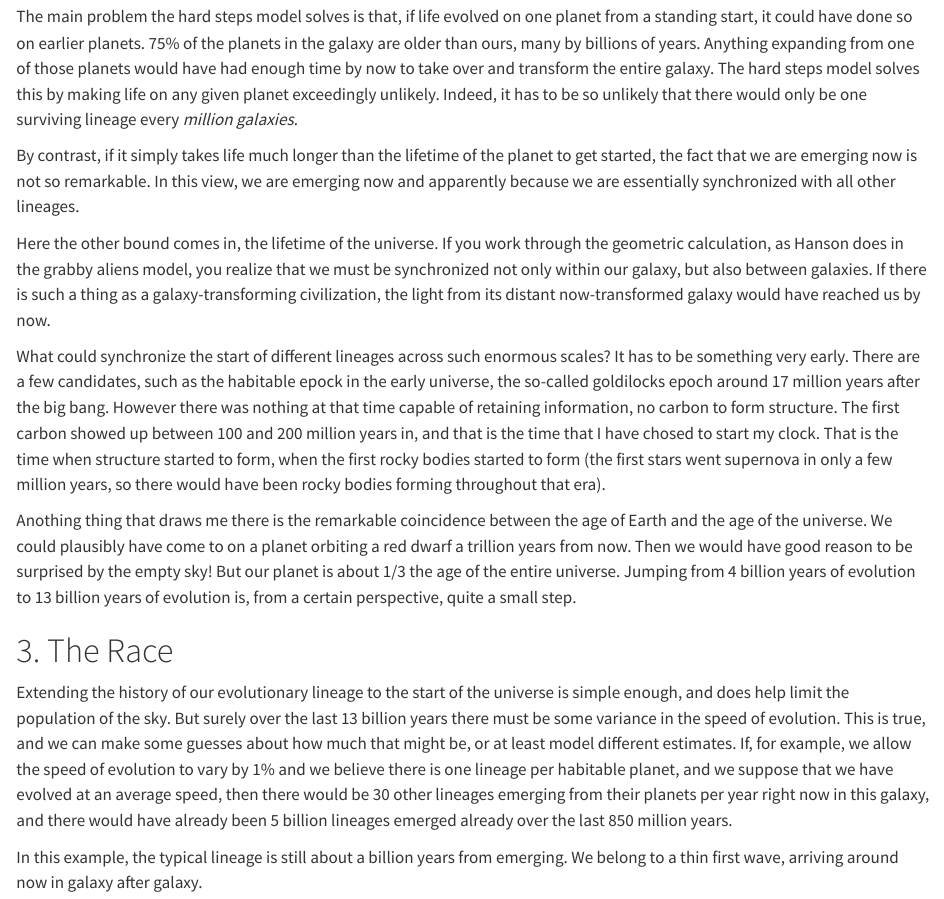
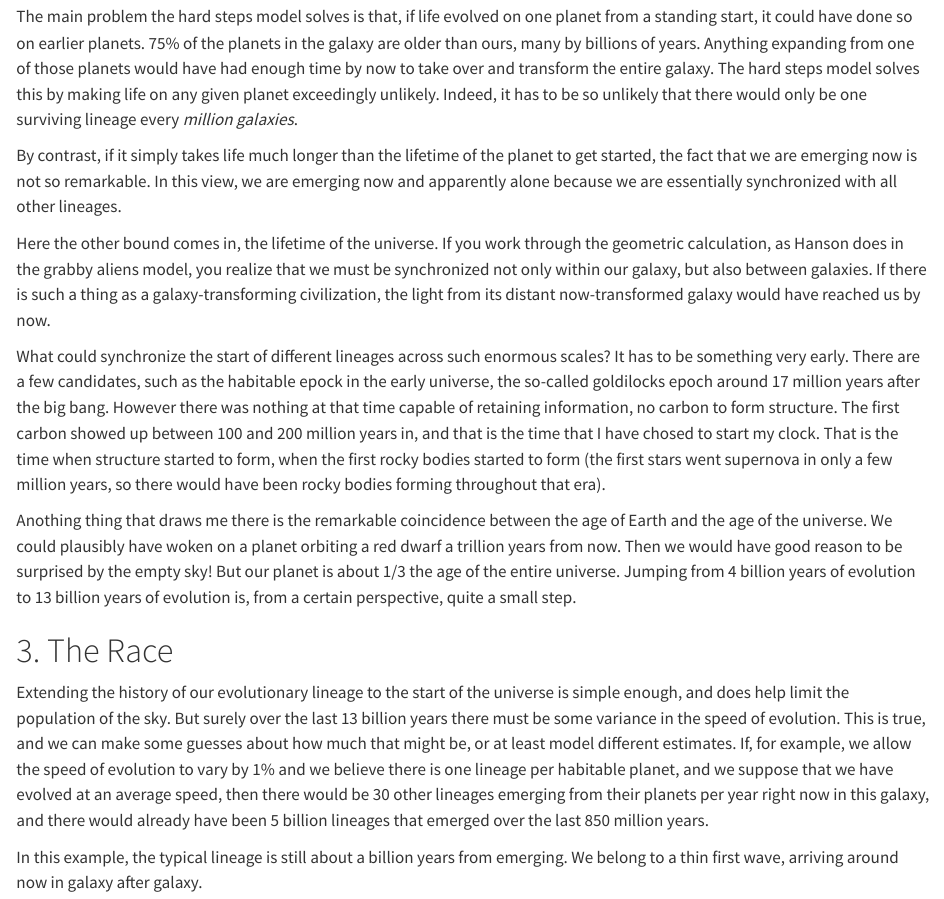
Before and after one commit to FergusFettes/lineage-cap, a Quarto document (blog.qmd): the page in a window 1100 px wide, from 1180 px down. Rendered offline with R 4.5, knitr and Pandoc in place of Quarto, with nearby package versions.

Commit message:
add blog.qmd

```diff
--- a/blog.qmd
+++ b/blog.qmd
@@ -22,17 +22,17 @@ How does this help with the Fermi Paradox? Surely the fact that lifes precursors
 
 The main problem the hard steps model solves is that, if life evolved on one planet from a standing start, it could have done so on earlier planets. 75% of the planets in the galaxy are older than ours, many by billions of years. Anything expanding from one of those planets would have had enough time by now to take over and transform the entire galaxy. The hard steps model solves this by making life on any given planet exceedingly unlikely. Indeed, it has to be so unlikely that there would only be one surviving lineage every *million galaxies*.
 
-By contrast, if it simply takes life much longer than the lifetime of the planet to get started, the fact that we are emerging now is not so remarkable. In this view, we are emerging now and apparently because we are essentially synchronized with all other lineages.
+By contrast, if it simply takes life much longer than the lifetime of the planet to get started, the fact that we are emerging now is not so remarkable. In this view, we are emerging now and apparently alone because we are essentially synchronized with all other lineages.
 
 Here the other bound comes in, the lifetime of the universe. If you work through the geometric calculation, as Hanson does in the grabby aliens model, you realize that we must be synchronized not only within our galaxy, but also between galaxies. If there is such a thing as a galaxy-transforming civilization, the light from its distant now-transformed galaxy would have reached us by now.
 
 What could synchronize the start of different lineages across such enormous scales? It has to be something very early. There are a few candidates, such as the habitable epock in the early universe, the so-called goldilocks epoch around 17 million years after the big bang. However there was nothing at that time capable of retaining information, no carbon to form structure. The first carbon showed up between 100 and 200 million years in, and that is the time that I have chosed to start my clock. That is the time when structure started to form, when the first rocky bodies started to form (the first stars went supernova in only a few million years, so there would have been rocky bodies forming throughout that era).
 
-Anothing thing that draws me there is the remarkable coincidence between the age of Earth and the age of the universe. We could plausibly have come to on a planet orbiting a red dwarf a trillion years from now. Then we would have good reason to be surprised by the empty sky! But our planet is about 1/3 the age of the entire universe. Jumping from 4 billion years of evolution to 13 billion years of evolution is, from a certain perspective, quite a small step.
+Anothing thing that draws me there is the remarkable coincidence between the age of Earth and the age of the universe. We could plausibly have woken on a planet orbiting a red dwarf a trillion years from now. Then we would have good reason to be surprised by the empty sky! But our planet is about 1/3 the age of the entire universe. Jumping from 4 billion years of evolution to 13 billion years of evolution is, from a certain perspective, quite a small step.
 
 # 3. The Race
 
-Extending the history of our evolutionary lineage to the start of the universe is simple enough, and does help limit the population of the sky. But surely over the last 13 billion years there must be some variance in the speed of evolution. This is true, and we can make some guesses about how much that might be, or at least model different estimates. If, for example, we allow the speed of evolution to vary by 1% and we believe there is one lineage per habitable planet, and we suppose that we have evolved at an average speed, then there would be 30 other lineages emerging from their planets per year right now in this galaxy, and there would have already been 5 billion lineages emerged already over the last 850 million years.
+Extending the history of our evolutionary lineage to the start of the universe is simple enough, and does help limit the population of the sky. But surely over the last 13 billion years there must be some variance in the speed of evolution. This is true, and we can make some guesses about how much that might be, or at least model different estimates. If, for example, we allow the speed of evolution to vary by 1% and we believe there is one lineage per habitable planet, and we suppose that we have evolved at an average speed, then there would be 30 other lineages emerging from their planets per year right now in this galaxy, and there would already have been 5 billion lineages that emerged over the last 850 million years.
 
 In this example, the typical lineage is still about a billion years from emerging. We belong to a thin first wave, arriving around now in galaxy after galaxy.
 
```
Also changed, not shown: blog.qmd (2 more changed lines).
